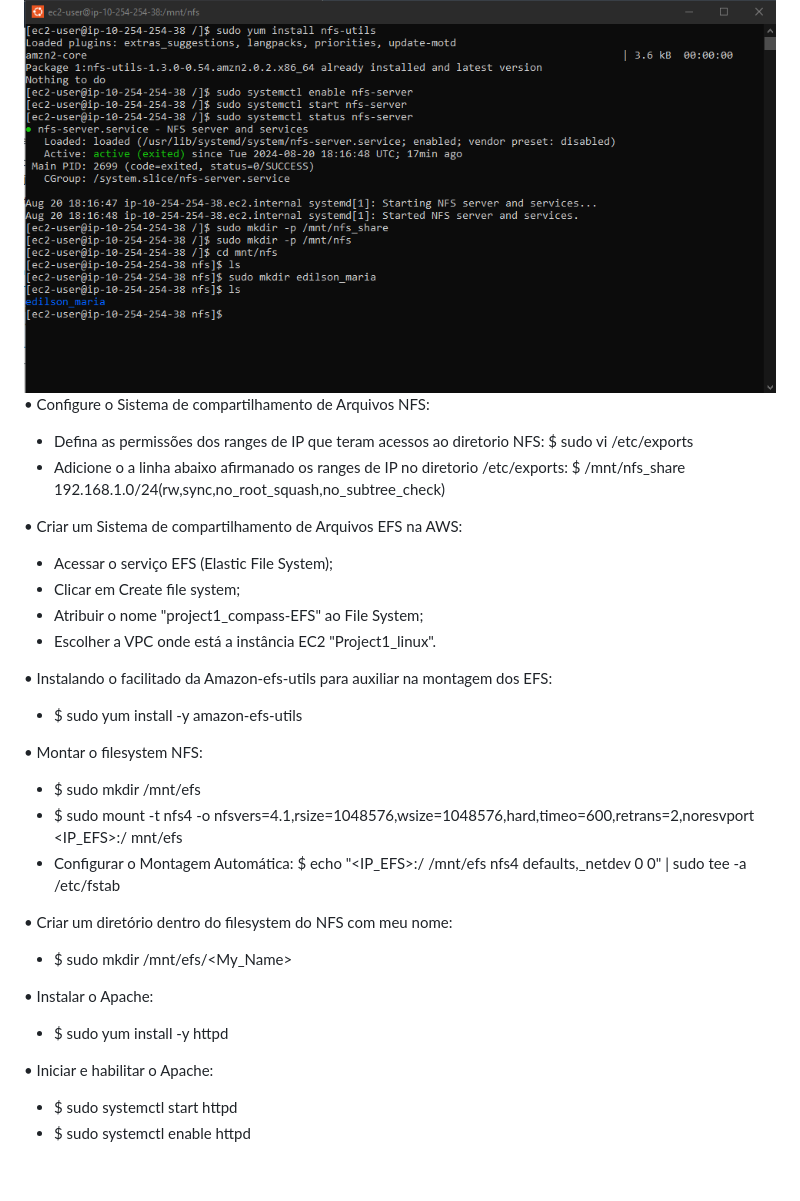
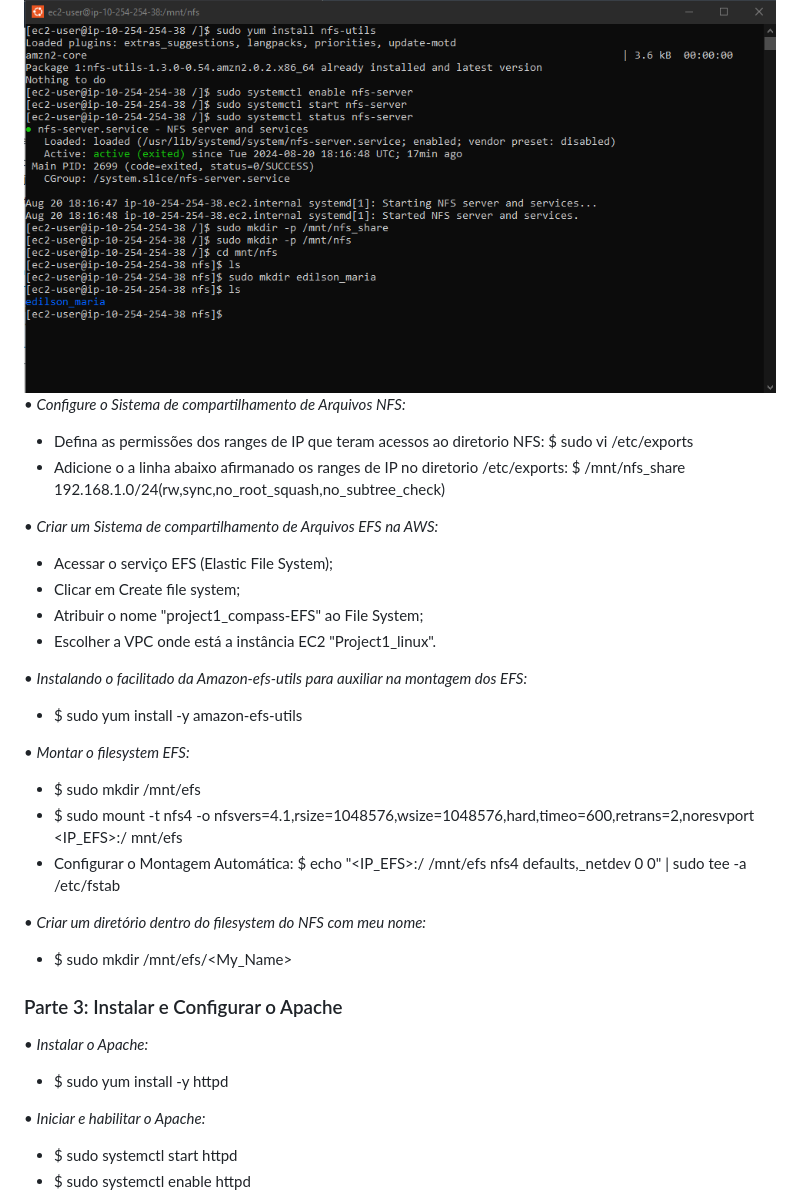
Before and after one commit to EdilsonMaria/Project_AWS_Linux, a Markdown page: readme.md, the part around the change printed below. Rendered like a GitHub page; blank space fills up the shorter version.

```diff
--- a/readme.md
+++ b/readme.md
@@ -61,34 +61,35 @@ Requisitos no linux:
  - Criando um diretorio <my_name> dentro o /mnt/nfs: $ sudo mkdir -p /mnt/nfs/edilson_maria
 <img src="/imgs/image8.png">
 
-•	Configure o Sistema de compartilhamento de Arquivos NFS:
+•	*Configure o Sistema de compartilhamento de Arquivos NFS:*
  - Defina as permissões dos ranges de IP que teram acessos ao diretorio NFS:
   $ sudo vi /etc/exports
  - Adicione o a linha abaixo afirmanado os ranges de IP no diretorio /etc/exports:
   $ /mnt/nfs_share 192.168.1.0/24(rw,sync,no_root_squash,no_subtree_check)
 
 
-•	Criar um Sistema de compartilhamento de Arquivos EFS na AWS:
+•	*Criar um Sistema de compartilhamento de Arquivos EFS na AWS:*
  - Acessar o serviço EFS (Elastic File System);
  - Clicar em Create file system;
  - Atribuir o nome "project1_compass-EFS" ao File System;
  - Escolher a VPC onde está a instância EC2 "Project1_linux".
 
-• Instalando o facilitado da Amazon-efs-utils para auxiliar na montagem dos EFS:
+• *Instalando o facilitado da Amazon-efs-utils para auxiliar na montagem dos EFS:*
  - $ sudo yum install -y amazon-efs-utils
 
-•	Montar o filesystem NFS:
+•	*Montar o filesystem EFS:*
  - $ sudo mkdir /mnt/efs
  - $ sudo mount -t nfs4 -o nfsvers=4.1,rsize=1048576,wsize=1048576,hard,timeo=600,retrans=2,noresvport <IP_EFS>:/ mnt/efs
  - Configurar o Montagem Automática: $ echo "<IP_EFS>:/ /mnt/efs nfs4 defaults,_netdev 0 0" | sudo tee -a /etc/fstab
 
-•	Criar um diretório dentro do filesystem do NFS com meu nome:
+•	*Criar um diretório dentro do filesystem do NFS com meu nome:*
  - $ sudo mkdir /mnt/efs/<My_Name>
 
-•	Instalar o Apache:
+### Parte 3: Instalar e Configurar o Apache
+•	*Instalar o Apache:*
  - $ sudo yum install -y httpd
 
-•	Iniciar e habilitar o Apache:
+•	*Iniciar e habilitar o Apache:*
  - $ sudo systemctl start httpd
  - $ sudo systemctl enable httpd
 <img src="/imgs/image9.png">
```
Also changed, not shown: other parts of readme.md (+27 -26 lines), imgs/image11.png (added).
